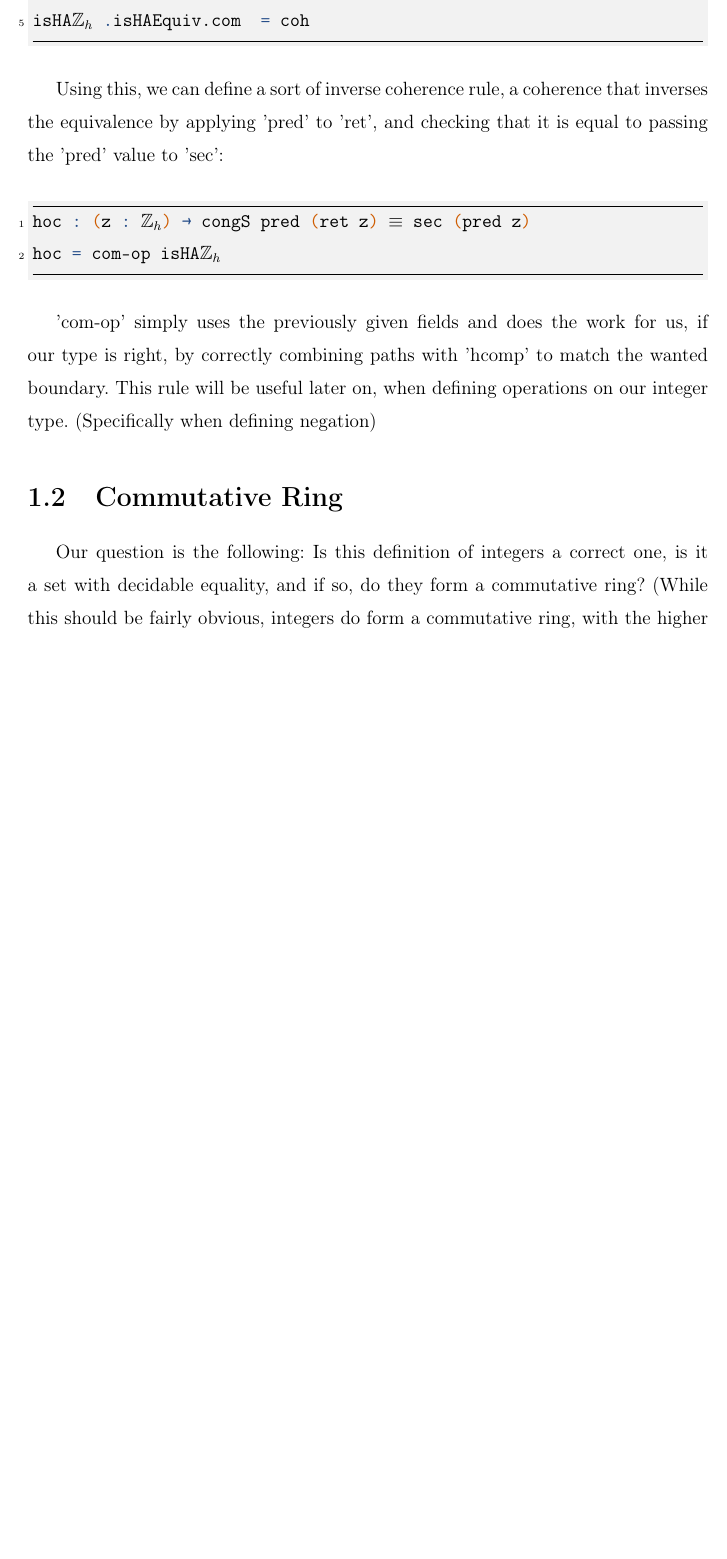
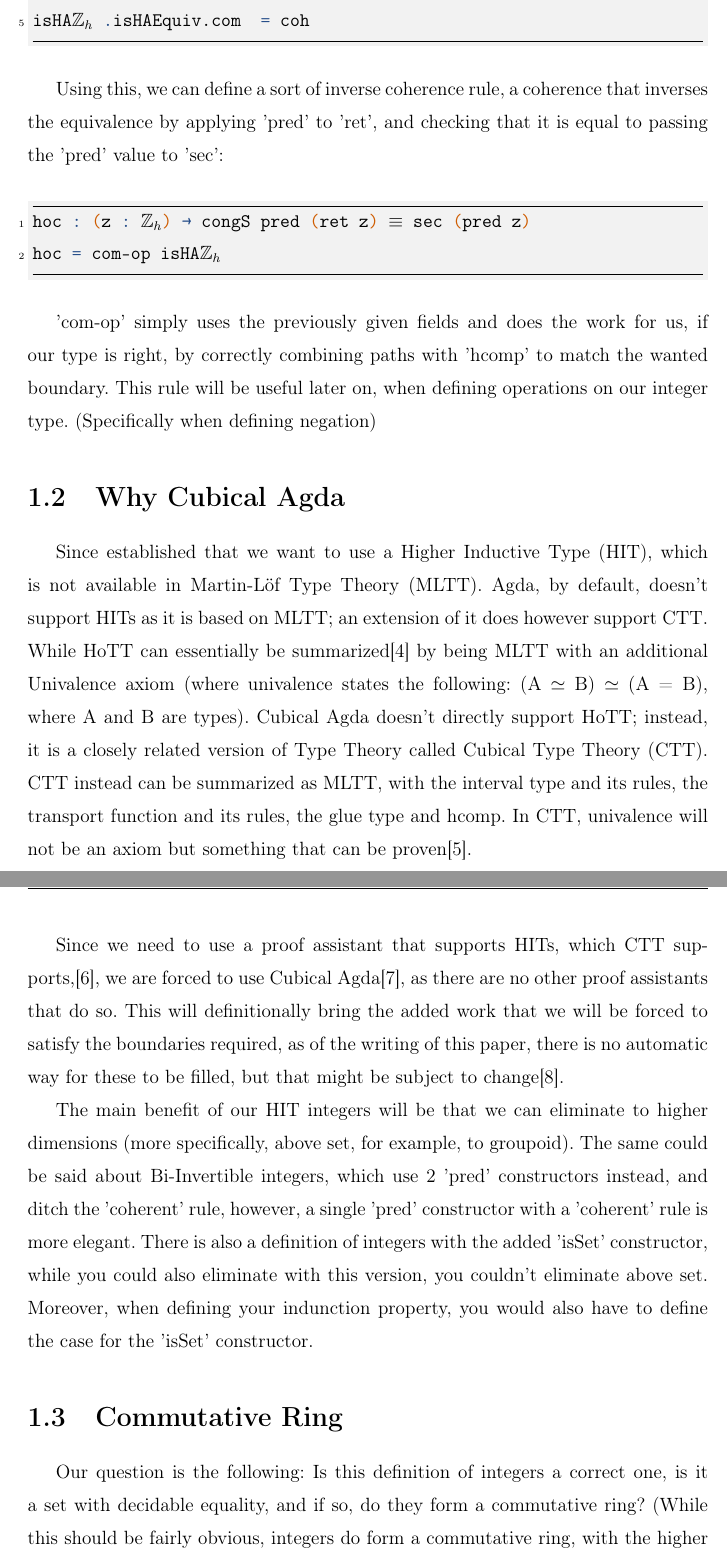
Before and after one commit to Zoltan-Balazs/HIT-integers, a LaTeX thesis (thesis/thesis.tex, which reads thesis/sections/intro.tex): part of page 6 of 53 before the commit and two parts of pages 6 and 7 of 55 after it, the two joined at a grey line, cut so that both start at the same text, the shorter picture padded with empty space. Compiled offline with pdfLaTeX.

Commit message:
Why cubical agda text

```diff
--- a/thesis/sections/intro.tex
+++ b/thesis/sections/intro.tex
@@ -29,6 +29,13 @@ hoc = com-op isHAℤₕ
 'com-op' simply uses the previously given fields and does the work for us, if our type is right, by correctly combining paths with 'hcomp' to match the wanted boundary.
 This rule will be useful later on, when defining operations on our integer type. (Specifically when defining negation)
 
+\section{Why Cubical Agda}
+
+Since established that we want to use a Higher Inductive Type (HIT), which is not available in Martin-Löf Type Theory (MLTT). Agda, by default, doesn't support HITs as it is based on MLTT; an extension of it does however support CTT. While HoTT can essentially be summarized\cite{hottbook} by being MLTT with an additional Univalence axiom (where univalence states the following: (A ≃ B) ≃ (A = B), where A and B are types). Cubical Agda doesn't directly support HoTT; instead, it is a closely related version of Type Theory called Cubical Type Theory (CTT). CTT instead can be summarized as MLTT, with the interval type and its rules, the transport function and its rules, the glue type and hcomp. In CTT, univalence will not be an axiom but something that can be proven\cite{cohen2016cubicaltypetheoryconstructive}.
+
+Since we need to use a proof assistant that supports HITs, which CTT supports,\cite{coquand2018higherinductivetypescubical}, we are forced to use Cubical Agda\cite{10.1145/3341691}, as there are no other proof assistants that do so. This will definitionally bring the added work that we will be forced to satisfy the boundaries required, as of the writing of this paper, there is no automatic way for these to be filled, but that might be subject to change\cite{doré2024automatingboundaryfillingcubical}.
+
+The main benefit of our HIT integers will be that we can eliminate to higher dimensions (more specifically, above set, for example, to groupoid). The same could be said about Bi-Invertible integers, which use 2 'pred' constructors instead, and ditch the 'coherent' rule, however, a single 'pred' constructor with a 'coherent' rule is more elegant. There is also a definition of integers with the added 'isSet' constructor, while you could also eliminate with this version, you couldn't eliminate above set. Moreover, when defining your indunction property, you would also have to define the case for the 'isSet' constructor.
 
 \section{Commutative Ring}
 
```
